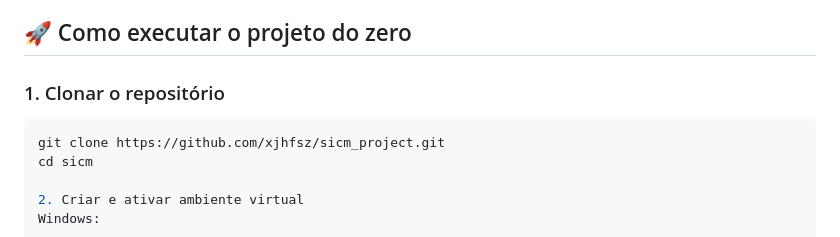
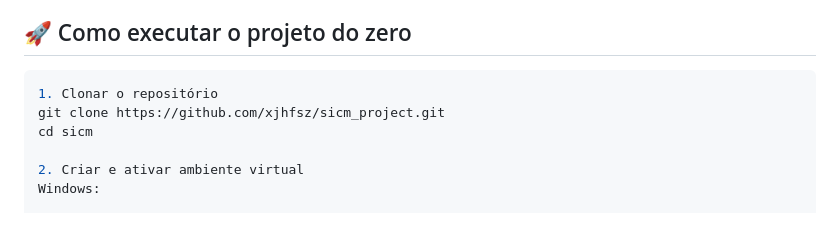
Before and after one commit to xjhfsz/sicm_project, a Markdown page: README.md, the part around the change. GitHub-like rendering.

````diff
--- a/README.md
+++ b/README.md
@@ -28,8 +28,8 @@ Substitui o processo manual (interfone + caderno) por um fluxo digital: o morado
 
 ## 🚀 Como executar o projeto do zero
 
-### 1. Clonar o repositório
 ```bash
+1. Clonar o repositório
 git clone https://github.com/xjhfsz/sicm_project.git
 cd sicm
 
````
